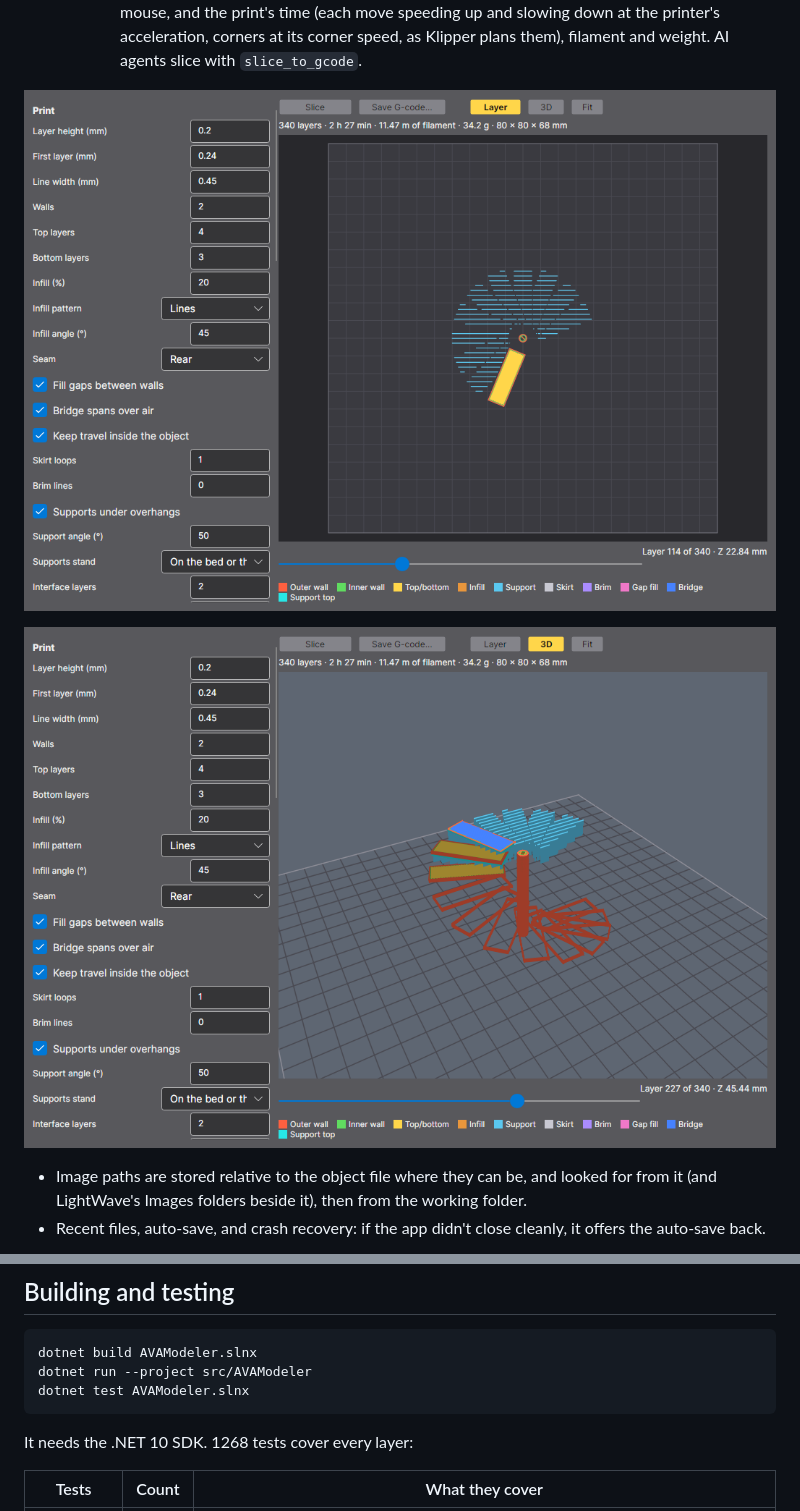
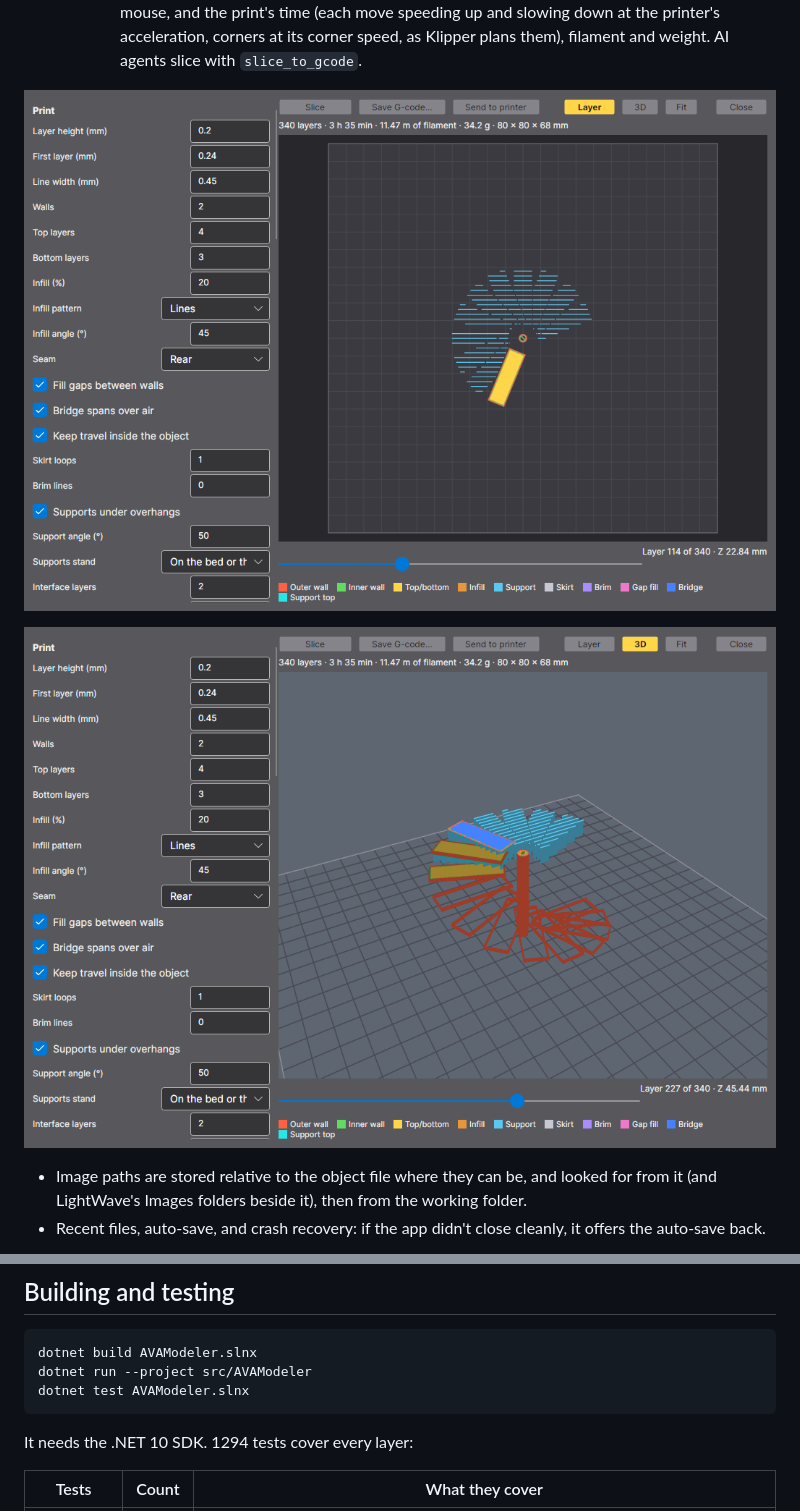
Before and after one commit to Harlock123/AVAModeler, a Markdown page: README.md, 2 parts joined by grey strips. GitHub-like rendering; pictures changed too: Images/AVAModeler-print-3d.png, Images/AVAModeler-print.png.

Commit message:
README test counts and the Print window's screenshots
Co-Authored-By: Claude Opus 5.5 <noreply@anthropic.com>

````diff
--- a/README.md
+++ b/README.md
@@ -880,7 +880,7 @@ dotnet run --project src/AVAModeler
 dotnet test AVAModeler.slnx
 ```
 
-It needs the .NET 10 SDK. 1268 tests cover every layer:
+It needs the .NET 10 SDK. 1294 tests cover every layer:
 
 | Tests | Count | What they cover |
 |---|---|---|
````
Also changed, not shown: other parts of README.md (+2 -2 lines).
